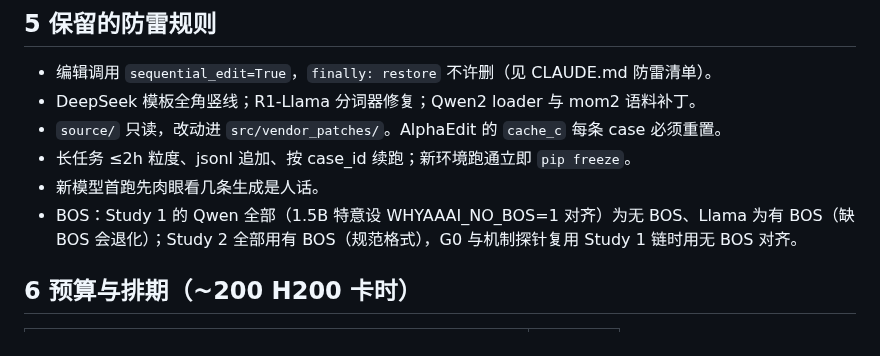
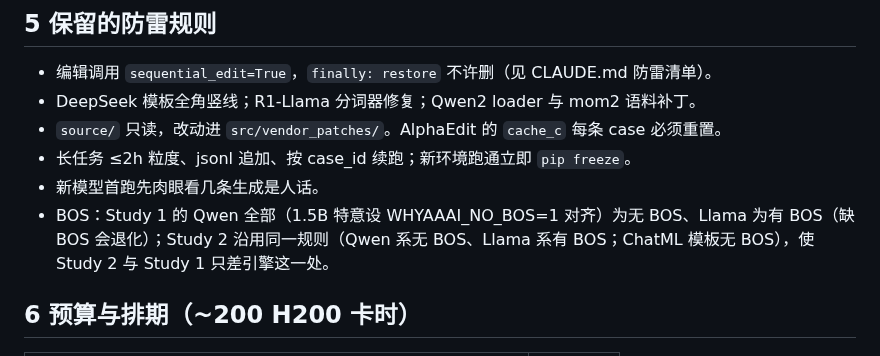
Before and after one commit to yuyue12111/A-Reasoning-Time-Stress-Test-for-Parametric-Knowledge-Editing, a Markdown page: REVISION.md, the part around the change. Rendered like a GitHub page.

```diff
--- a/REVISION.md
+++ b/REVISION.md
@@ -82,7 +82,7 @@ B0 逐 case 一致率 ≥85%（Study 1 自身重跑一致率 85–100%）。不
 - `source/` 只读，改动进 `src/vendor_patches/`。AlphaEdit 的 `cache_c` 每条 case 必须重置。
 - 长任务 ≤2h 粒度、jsonl 追加、按 case_id 续跑；新环境跑通立即 `pip freeze`。
 - 新模型首跑先肉眼看几条生成是人话。
-- BOS：Study 1 的 Qwen 全部（1.5B 特意设 WHYAAAI_NO_BOS=1 对齐）为无 BOS、Llama 为有 BOS（缺 BOS 会退化）；Study 2 全部用有 BOS（规范格式），G0 与机制探针复用 Study 1 链时用无 BOS 对齐。
+- BOS：Study 1 的 Qwen 全部（1.5B 特意设 WHYAAAI_NO_BOS=1 对齐）为无 BOS、Llama 为有 BOS（缺 BOS 会退化）；Study 2 沿用同一规则（Qwen 系无 BOS、Llama 系有 BOS；ChatML 模板无 BOS），使 Study 2 与 Study 1 只差引擎这一处。
 
 ## 6 预算与排期（~200 H200 卡时）
 | 项 | 估计卡时 |
```
Also changed, not shown: prereg-arr.md (+1 -0 lines).
